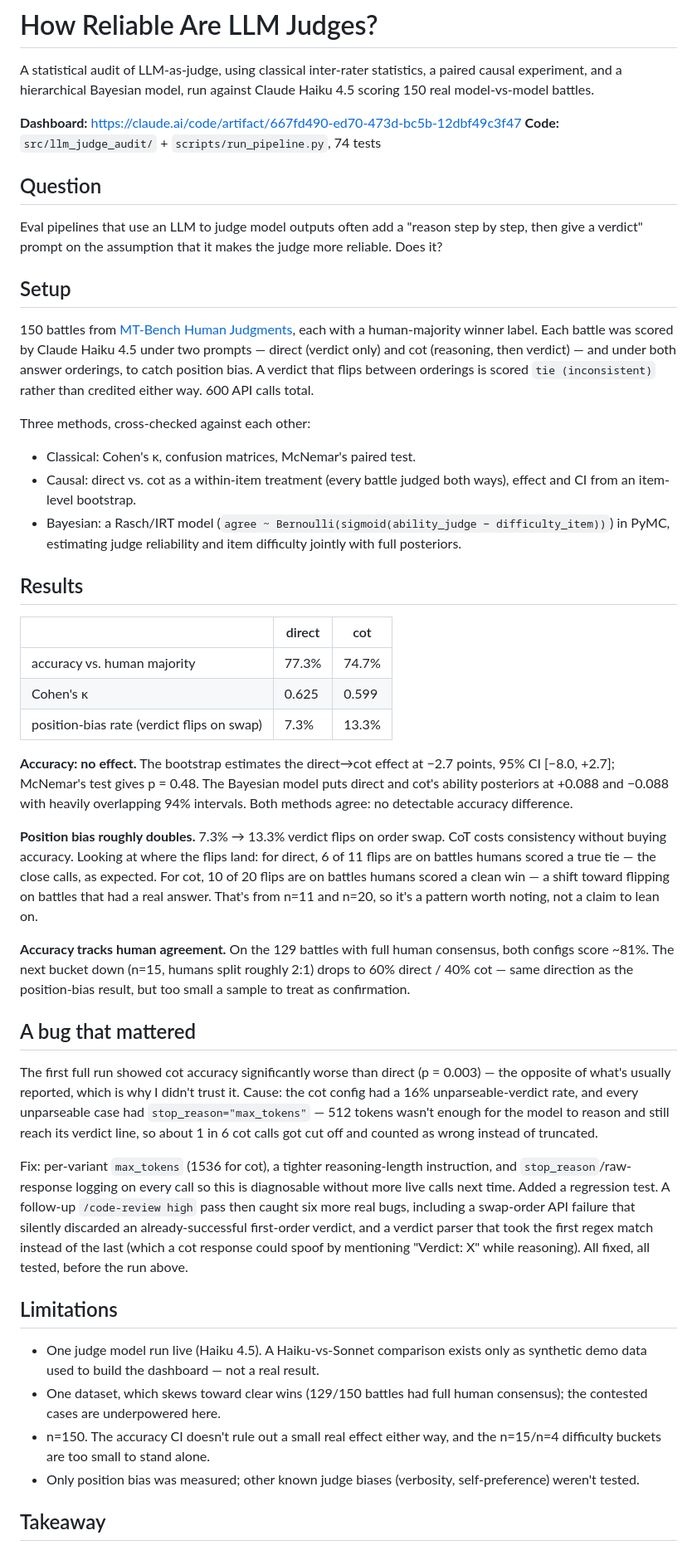
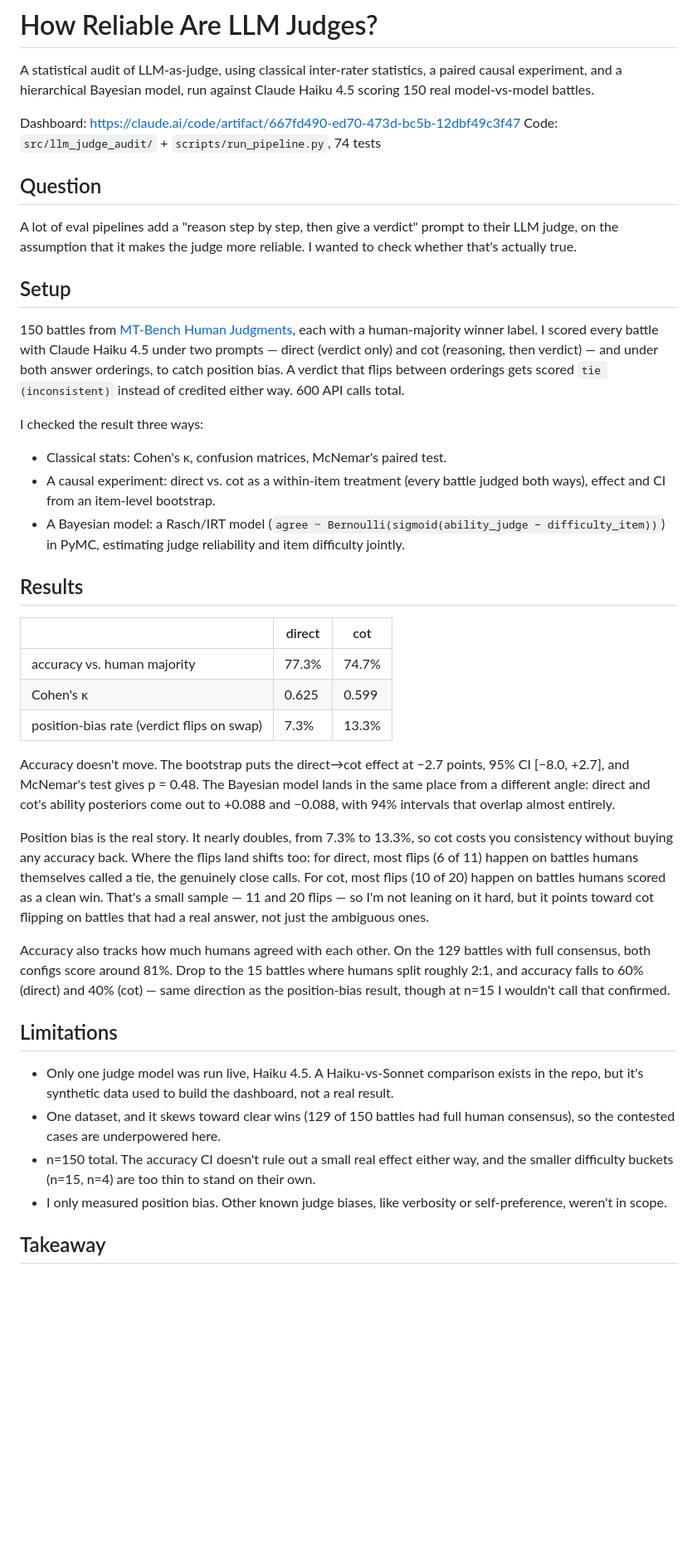
Before and after one commit to sw8566eq/llm-judge-audit, a Markdown page: CASE_STUDY.md, the part around one of its changes. Shown at 83% size. Rendered like a GitHub page; blank space fills up the shorter version.

Commit message:
Rewrite case study results as prose, drop the bug-fix section
Removed the "bug that mattered" section. Rewrote the results from
bolded claim/evidence/hedge triples into plain first-person prose.

Co-Authored-By: Claude Sonnet 5 <noreply@anthropic.com>
Claude-Session: https://claude.ai/code/session_011wTo5Gvkc8jfXHJwPnn8Yj

```diff
--- a/CASE_STUDY.md
+++ b/CASE_STUDY.md
@@ -4,28 +4,29 @@ A statistical audit of LLM-as-judge, using classical inter-rater statistics, a p
 experiment, and a hierarchical Bayesian model, run against Claude Haiku 4.5 scoring 150 real
 model-vs-model battles.
 
-**Dashboard:** https://claude.ai/code/artifact/667fd490-ed70-473d-bc5b-12dbf49c3f47
-**Code:** `src/llm_judge_audit/` + `scripts/run_pipeline.py`, 74 tests
+Dashboard: https://claude.ai/code/artifact/667fd490-ed70-473d-bc5b-12dbf49c3f47
+Code: `src/llm_judge_audit/` + `scripts/run_pipeline.py`, 74 tests
 
 ## Question
 
-Eval pipelines that use an LLM to judge model outputs often add a "reason step by step, then give
-a verdict" prompt on the assumption that it makes the judge more reliable. Does it?
+A lot of eval pipelines add a "reason step by step, then give a verdict" prompt to their LLM
+judge, on the assumption that it makes the judge more reliable. I wanted to check whether that's
+actually true.
 
 ## Setup
 
 150 battles from [MT-Bench Human Judgments](https://huggingface.co/datasets/lmsys/mt_bench_human_judgments),
-each with a human-majority winner label. Each battle was scored by Claude Haiku 4.5 under two
+each with a human-majority winner label. I scored every battle with Claude Haiku 4.5 under two
 prompts — direct (verdict only) and cot (reasoning, then verdict) — and under both answer
-orderings, to catch position bias. A verdict that flips between orderings is scored
-`tie (inconsistent)` rather than credited either way. 600 API calls total.
+orderings, to catch position bias. A verdict that flips between orderings gets scored
+`tie (inconsistent)` instead of credited either way. 600 API calls total.
 
-Three methods, cross-checked against each other:
-- Classical: Cohen's κ, confusion matrices, McNemar's paired test.
-- Causal: direct vs. cot as a within-item treatment (every battle judged both ways), effect and CI
-  from an item-level bootstrap.
-- Bayesian: a Rasch/IRT model (`agree ~ Bernoulli(sigmoid(ability_judge − difficulty_item))`) in
-  PyMC, estimating judge reliability and item difficulty jointly with full posteriors.
+I checked the result three ways:
+- Classical stats: Cohen's κ, confusion matrices, McNemar's paired test.
+- A causal experiment: direct vs. cot as a within-item treatment (every battle judged both ways),
+  effect and CI from an item-level bootstrap.
+- A Bayesian model: a Rasch/IRT model (`agree ~ Bernoulli(sigmoid(ability_judge − difficulty_item))`)
+  in PyMC, estimating judge reliability and item difficulty jointly.
 
 ## Results
 
@@ -35,47 +36,33 @@ Three methods, cross-checked against each other:
 | Cohen's κ | 0.625 | 0.599 |
 | position-bias rate (verdict flips on swap) | 7.3% | 13.3% |
 
-**Accuracy: no effect.** The bootstrap estimates the direct→cot effect at −2.7 points, 95% CI
-[−8.0, +2.7]; McNemar's test gives p = 0.48. The Bayesian model puts direct and cot's ability
-posteriors at +0.088 and −0.088 with heavily overlapping 94% intervals. Both methods agree: no
-detectable accuracy difference.
+Accuracy doesn't move. The bootstrap puts the direct→cot effect at −2.7 points, 95% CI
+[−8.0, +2.7], and McNemar's test gives p = 0.48. The Bayesian model lands in the same place from a
+different angle: direct and cot's ability posteriors come out to +0.088 and −0.088, with 94%
+intervals that overlap almost entirely.
 
-**Position bias roughly doubles.** 7.3% → 13.3% verdict flips on order swap. CoT costs consistency
-without buying accuracy. Looking at where the flips land: for direct, 6 of 11 flips are on battles
-humans scored a true tie — the close calls, as expected. For cot, 10 of 20 flips are on battles
-humans scored a clean win — a shift toward flipping on battles that had a real answer. That's from
-n=11 and n=20, so it's a pattern worth noting, not a claim to lean on.
+Position bias is the real story. It nearly doubles, from 7.3% to 13.3%, so cot costs you
+consistency without buying any accuracy back. Where the flips land shifts too: for direct, most
+flips (6 of 11) happen on battles humans themselves called a tie, the genuinely close calls. For
+cot, most flips (10 of 20) happen on battles humans scored as a clean win. That's a small sample —
+11 and 20 flips — so I'm not leaning on it hard, but it points toward cot flipping on battles that
+had a real answer, not just the ambiguous ones.
 
-**Accuracy tracks human agreement.** On the 129 battles with full human consensus, both configs
-score ~81%. The next bucket down (n=15, humans split roughly 2:1) drops to 60% direct / 40% cot —
-same direction as the position-bias result, but too small a sample to treat as confirmation.
-
-## A bug that mattered
-
-The first full run showed cot accuracy significantly worse than direct (p = 0.003) — the opposite
-of what's usually reported, which is why I didn't trust it. Cause: the cot config had a 16%
-unparseable-verdict rate, and every unparseable case had `stop_reason="max_tokens"` — 512 tokens
-wasn't enough for the model to reason and still reach its verdict line, so about 1 in 6 cot calls
-got cut off and counted as wrong instead of truncated.
-
-Fix: per-variant `max_tokens` (1536 for cot), a tighter reasoning-length instruction, and
-`stop_reason`/raw-response logging on every call so this is diagnosable without more live calls
-next time. Added a regression test. A follow-up `/code-review high` pass then caught six more real
-bugs, including a swap-order API failure that silently discarded an already-successful
-first-order verdict, and a verdict parser that took the first regex match instead of the last
-(which a cot response could spoof by mentioning "Verdict: X" while reasoning). All fixed, all
-tested, before the run above.
+Accuracy also tracks how much humans agreed with each other. On the 129 battles with full
+consensus, both configs score around 81%. Drop to the 15 battles where humans split roughly 2:1,
+and accuracy falls to 60% (direct) and 40% (cot) — same direction as the position-bias result,
+though at n=15 I wouldn't call that confirmed.
 
 ## Limitations
 
-- One judge model run live (Haiku 4.5). A Haiku-vs-Sonnet comparison exists only as synthetic demo
-  data used to build the dashboard — not a real result.
-- One dataset, which skews toward clear wins (129/150 battles had full human consensus); the
-  contested cases are underpowered here.
-- n=150. The accuracy CI doesn't rule out a small real effect either way, and the n=15/n=4
-  difficulty buckets are too small to stand alone.
-- Only position bias was measured; other known judge biases (verbosity, self-preference) weren't
-  tested.
+- Only one judge model was run live, Haiku 4.5. A Haiku-vs-Sonnet comparison exists in the repo,
+  but it's synthetic data used to build the dashboard, not a real result.
+- One dataset, and it skews toward clear wins (129 of 150 battles had full human consensus), so
+  the contested cases are underpowered here.
+- n=150 total. The accuracy CI doesn't rule out a small real effect either way, and the smaller
+  difficulty buckets (n=15, n=4) are too thin to stand on their own.
+- I only measured position bias. Other known judge biases, like verbosity or self-preference,
+  weren't in scope.
 
 ## Takeaway
 
```
Also changed, not shown: other parts of CASE_STUDY.md (+4 -4 lines).
